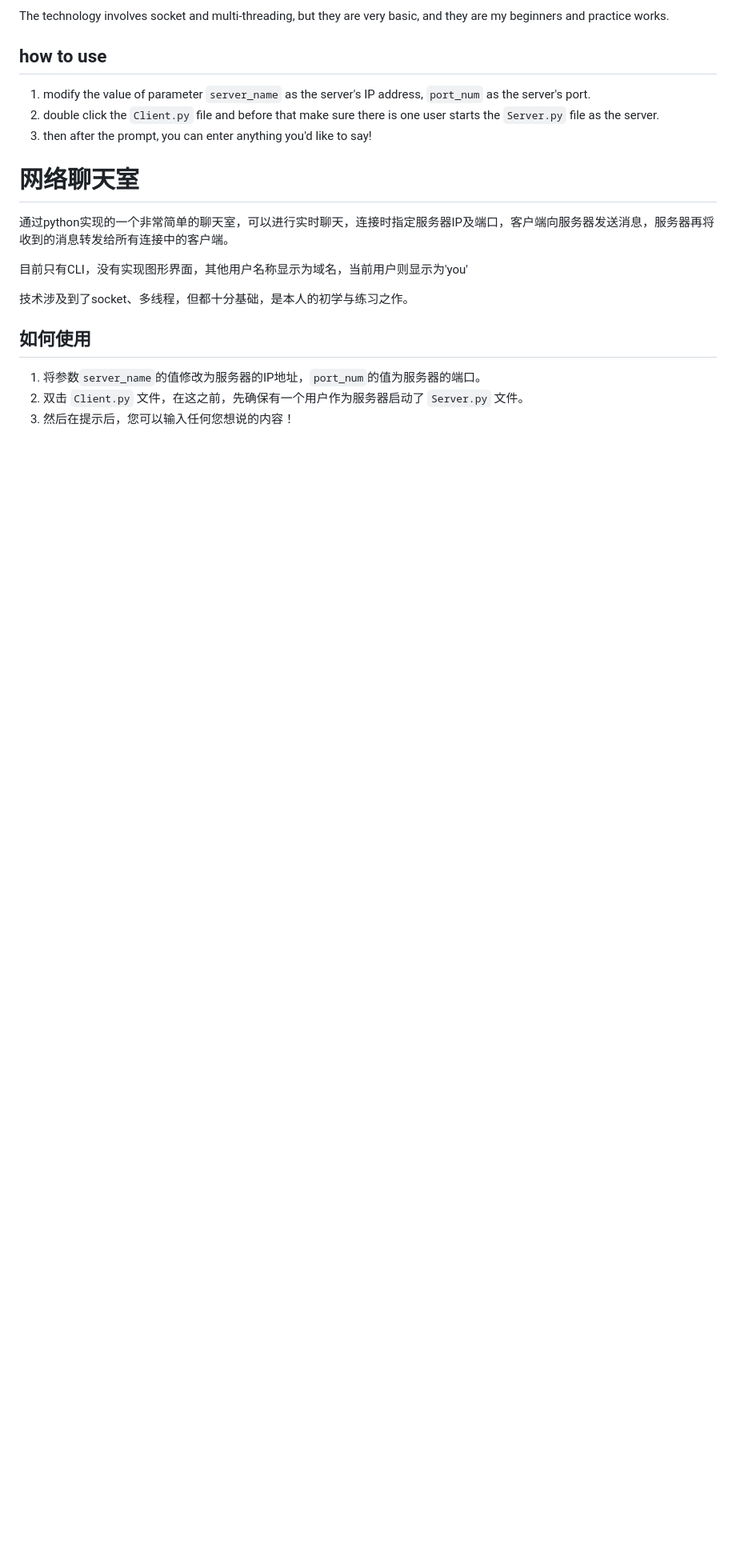
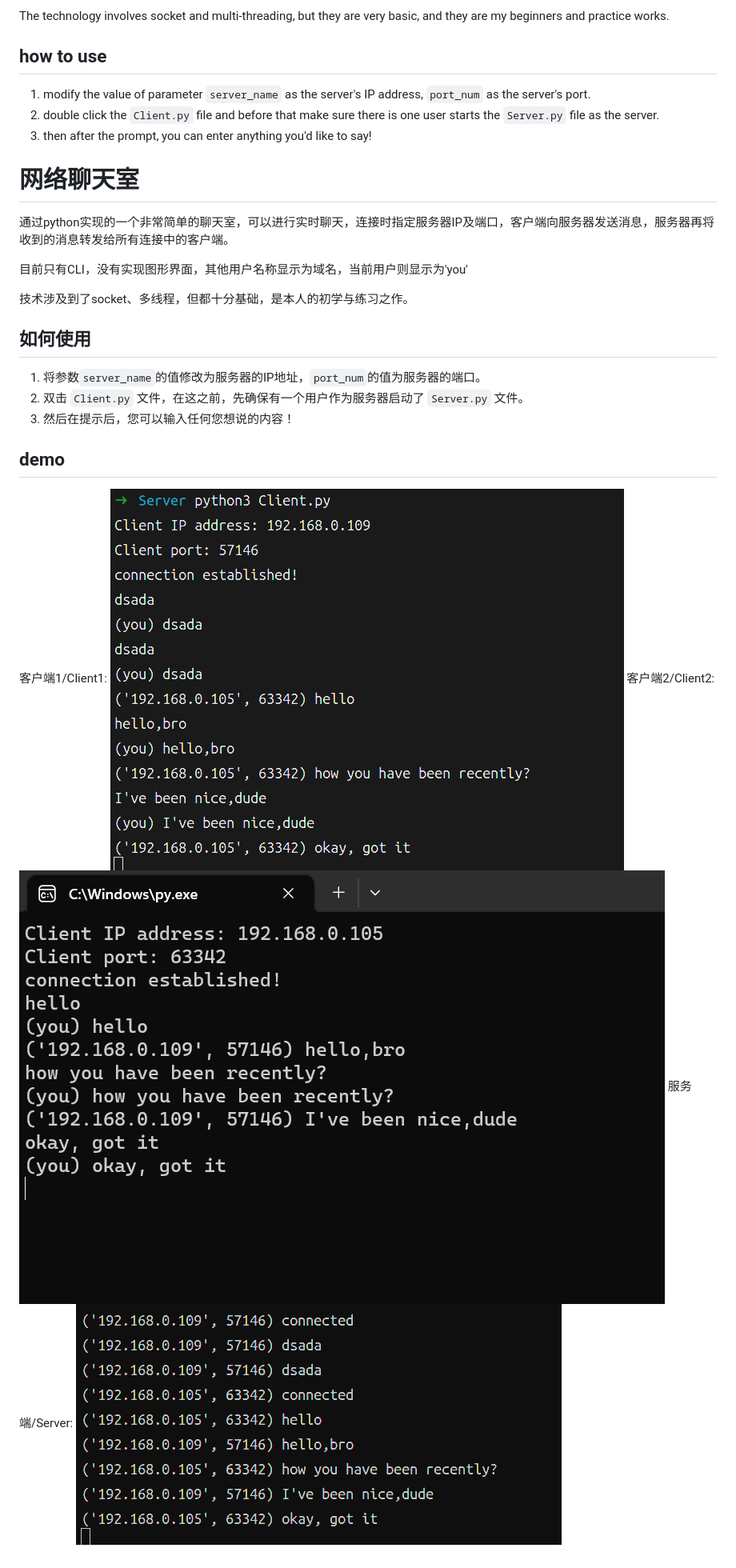
Before and after one commit to Kiameow/chat_room, a Markdown page: README.md, the part around the change. Shown: that part at 80% size. GitHub-like rendering; pictures changed too: client1_demo.png (added), client2_demo.png (added), server_demo.png (added); blank space fills up the shorter version.

Commit message:
增加了运行demo

```diff
--- a/README.md
+++ b/README.md
@@ -21,3 +21,11 @@ The technology involves socket and multi-threading, but they are very basic, and
 1. 将参数`server_name`的值修改为服务器的IP地址，`port_num`的值为服务器的端口。
 2. 双击 `Client.py` 文件，在这之前，先确保有一个用户作为服务器启动了 `Server.py` 文件。
 3. 然后在提示后，您可以输入任何您想说的内容！
+
+## demo
+客户端1/Client1:
+![客户端1/Client1](./client1_demo.png)
+客户端2/Client2:
+![客户端1/Client1](./client2_demo.png)
+服务端/Server:
+![服务端/Server](./server_demo.png)
```
